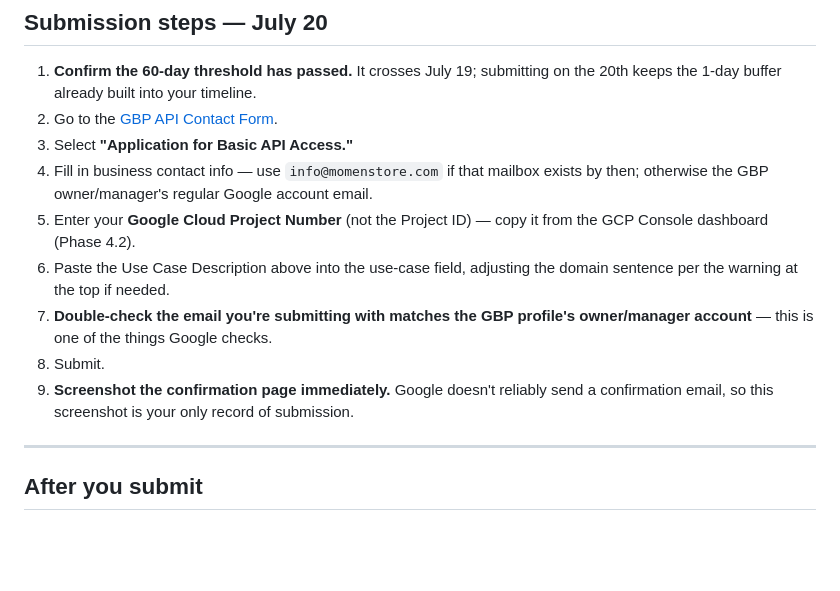
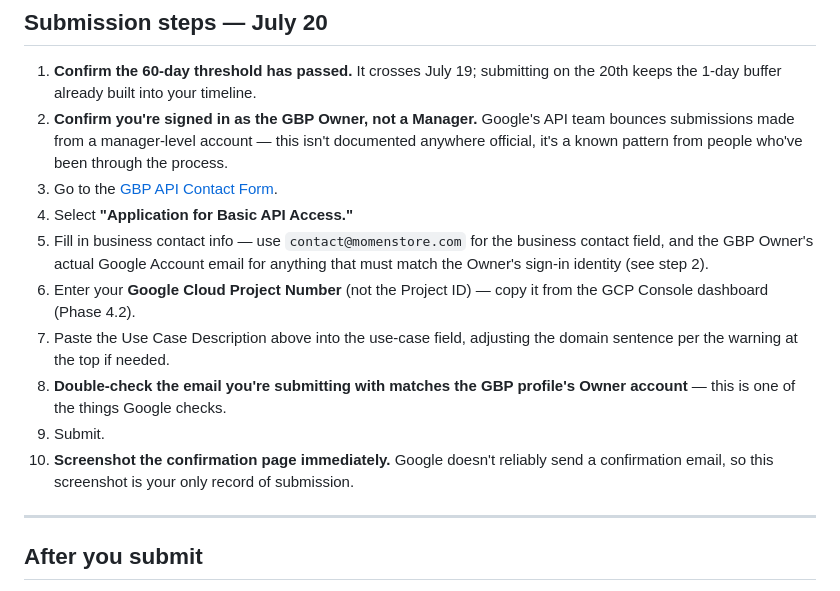
Before and after one commit to yasir-alobaidi/momen, a Markdown page: phase5-use-case-submission-guide.md, the part around the change. Drawn GitHub-style; blank space fills up the shorter version.

Commit message:
update the md files with new steps done

```diff
--- a/phase5-use-case-submission-guide.md
+++ b/phase5-use-case-submission-guide.md
@@ -28,14 +28,15 @@ This is first-party for Mo'men Store only, no RepuHub framing — keep it that w
 ## Submission steps — July 20
 
 1. **Confirm the 60-day threshold has passed.** It crosses July 19; submitting on the 20th keeps the 1-day buffer already built into your timeline.
-2. Go to the [GBP API Contact Form](https://docs.google.com/forms/d/e/1FAIpQLSe3sEsc6R-DNF24gPaINV6C6IFNvC5mGqF5WL7MxqJA5cYrMg/viewform).
-3. Select **"Application for Basic API Access."**
-4. Fill in business contact info — use `info@momenstore.com` if that mailbox exists by then; otherwise the GBP owner/manager's regular Google account email.
-5. Enter your **Google Cloud Project Number** (not the Project ID) — copy it from the GCP Console dashboard (Phase 4.2).
-6. Paste the Use Case Description above into the use-case field, adjusting the domain sentence per the warning at the top if needed.
-7. **Double-check the email you're submitting with matches the GBP profile's owner/manager account** — this is one of the things Google checks.
-8. Submit.
-9. **Screenshot the confirmation page immediately.** Google doesn't reliably send a confirmation email, so this screenshot is your only record of submission.
+2. **Confirm you're signed in as the GBP Owner, not a Manager.** Google's API team bounces submissions made from a manager-level account — this isn't documented anywhere official, it's a known pattern from people who've been through the process.
+3. Go to the [GBP API Contact Form](https://support.google.com/business/contact/api_default).
+4. Select **"Application for Basic API Access."**
+5. Fill in business contact info — use `contact@momenstore.com` for the business contact field, and the GBP Owner's actual Google Account email for anything that must match the Owner's sign-in identity (see step 2).
+6. Enter your **Google Cloud Project Number** (not the Project ID) — copy it from the GCP Console dashboard (Phase 4.2).
+7. Paste the Use Case Description above into the use-case field, adjusting the domain sentence per the warning at the top if needed.
+8. **Double-check the email you're submitting with matches the GBP profile's Owner account** — this is one of the things Google checks.
+9. Submit.
+10. **Screenshot the confirmation page immediately.** Google doesn't reliably send a confirmation email, so this screenshot is your only record of submission.
 
 ---
 
```
Also changed, not shown: README.md (+7 -7 lines).
